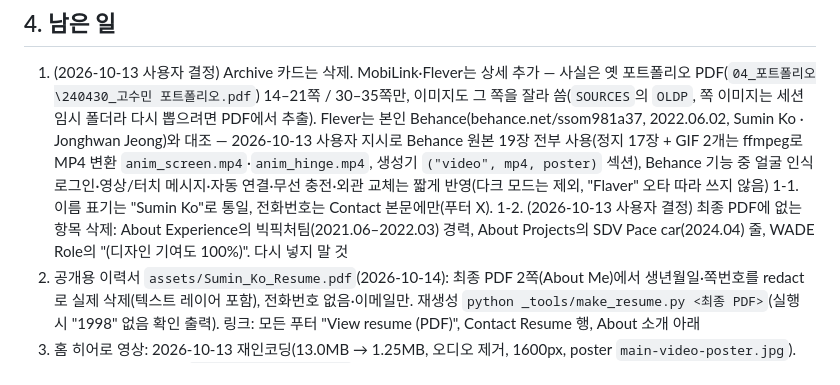
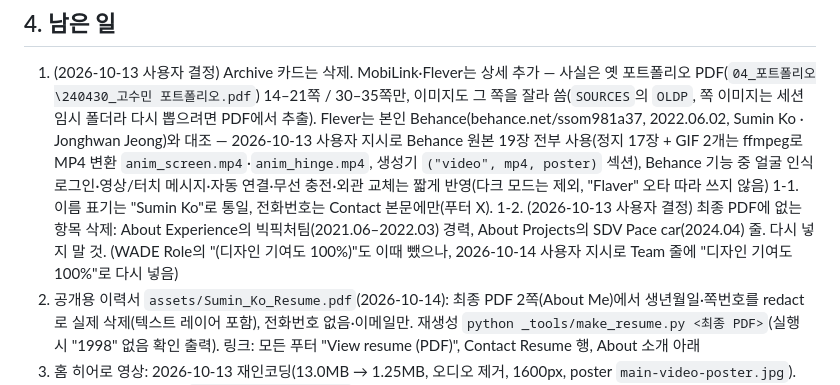
Before and after one commit to Sumin-Ko-98/Portfolio, a Markdown page: _tools/인수인계.md, the part around the change. Drawn GitHub-style.

Commit message:
Handoff: WADE contribution note
Co-Authored-By: Claude Opus 5.5 <noreply@anthropic.com>

```diff
--- a/_tools/인수인계.md
+++ b/_tools/인수인계.md
@@ -60,7 +60,7 @@ _tools/      gen_story.py(생성기) · story_pages.py(8개 상세 내용) ·
 
 1. (2026-10-13 사용자 결정) Archive 카드는 삭제. MobiLink·Flever는 상세 추가 — 사실은 옛 포트폴리오 PDF(`04_포트폴리오\240430_고수민 포트폴리오.pdf`) 14–21쪽 / 30–35쪽만, 이미지도 그 쪽을 잘라 씀(`SOURCES`의 `OLDP`, 쪽 이미지는 세션 임시 폴더라 다시 뽑으려면 PDF에서 추출). Flever는 본인 Behance(behance.net/ssom981a37, 2022.06.02, Sumin Ko · Jonghwan Jeong)와 대조 — 2026-10-13 사용자 지시로 Behance 원본 19장 전부 사용(정지 17장 + GIF 2개는 ffmpeg로 MP4 변환 `anim_screen.mp4`·`anim_hinge.mp4`, 생성기 `("video", mp4, poster)` 섹션), Behance 기능 중 얼굴 인식 로그인·영상/터치 메시지·자동 연결·무선 충전·외관 교체는 짧게 반영(다크 모드는 제외, "Flaver" 오타 따라 쓰지 않음)
 1-1. 이름 표기는 "Sumin Ko"로 통일, 전화번호는 Contact 본문에만(푸터 X).
-1-2. (2026-10-13 사용자 결정) 최종 PDF에 없는 항목 삭제: About Experience의 빅픽처팀(2021.06–2022.03) 경력, About Projects의 SDV Pace car(2024.04) 줄, WADE Role의 "(디자인 기여도 100%)". 다시 넣지 말 것
+1-2. (2026-10-13 사용자 결정) 최종 PDF에 없는 항목 삭제: About Experience의 빅픽처팀(2021.06–2022.03) 경력, About Projects의 SDV Pace car(2024.04) 줄. 다시 넣지 말 것. (WADE Role의 "(디자인 기여도 100%)"도 이때 뺐으나, 2026-10-14 사용자 지시로 Team 줄에 "디자인 기여도 100%"로 다시 넣음)
 2. 공개용 이력서 `assets/Sumin_Ko_Resume.pdf`(2026-10-14): 최종 PDF 2쪽(About Me)에서 생년월일·쪽번호를 redact로 실제 삭제(텍스트 레이어 포함), 전화번호 없음·이메일만. 재생성 `python _tools/make_resume.py <최종 PDF>`(실행 시 "1998" 없음 확인 출력). 링크: 모든 푸터 "View resume (PDF)", Contact Resume 행, About 소개 아래
 3. 홈 히어로 영상: 2026-10-13 재인코딩(13.0MB → 1.25MB, 오디오 제거, 1600px, poster `main-video-poster.jpg`). 2026-10-14 제품 릴(`_tools/make_reel.ps1`)을 만들었으나 사용자가 원래 추상 영상을 선호해 원래 영상 유지
 3-1. 공유 미리보기·파비콘: 상세는 생성기가 `assets/og/<slug>.jpg`를 가리킴. 히어로를 바꾸면 `python _tools/make_meta_assets.py`로 OG 이미지 재생성(정적 4페이지는 `og/site.jpg`). 이미지 alt는 생성기가 "프로젝트 · 섹션 라벨 · 캡션"으로 자동 생성
```
